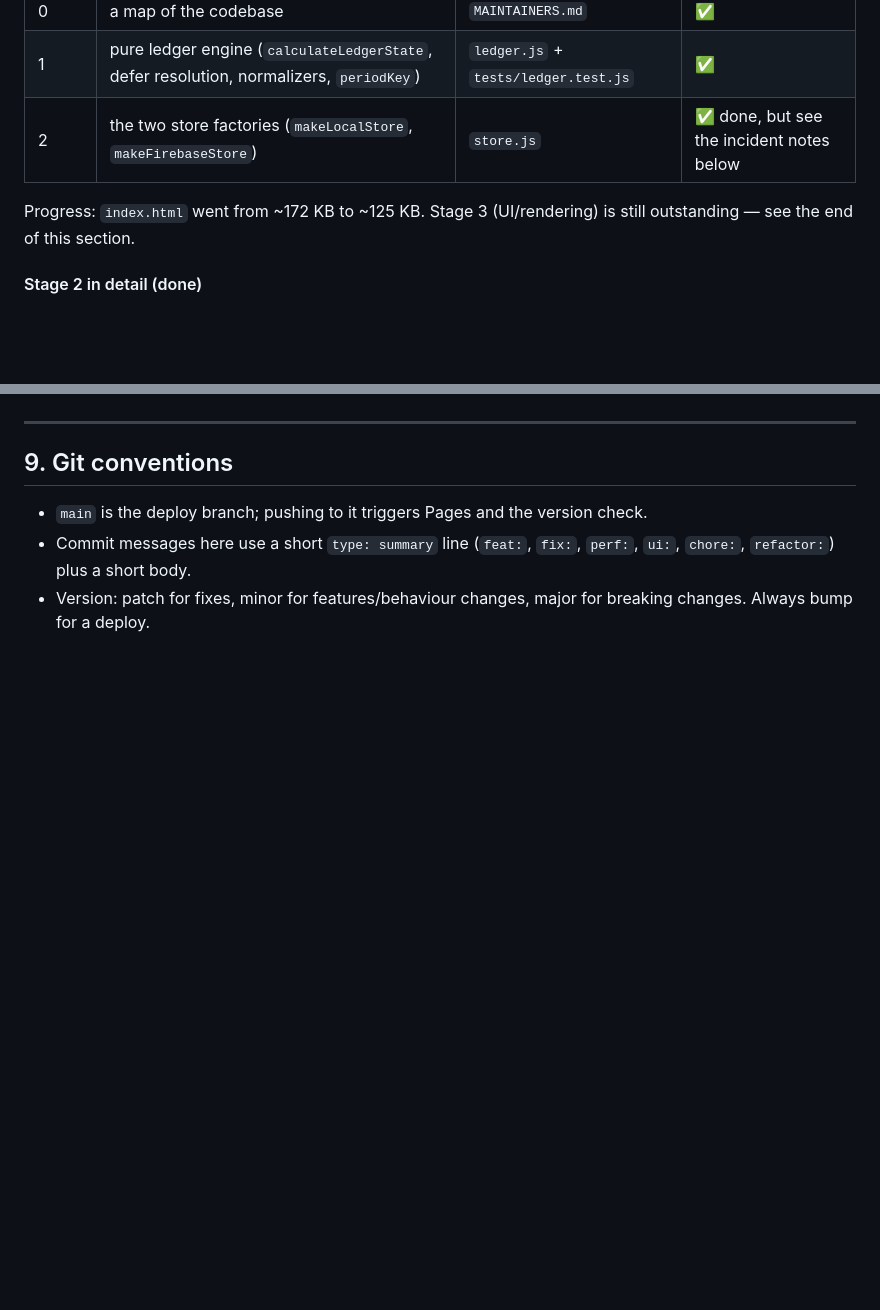
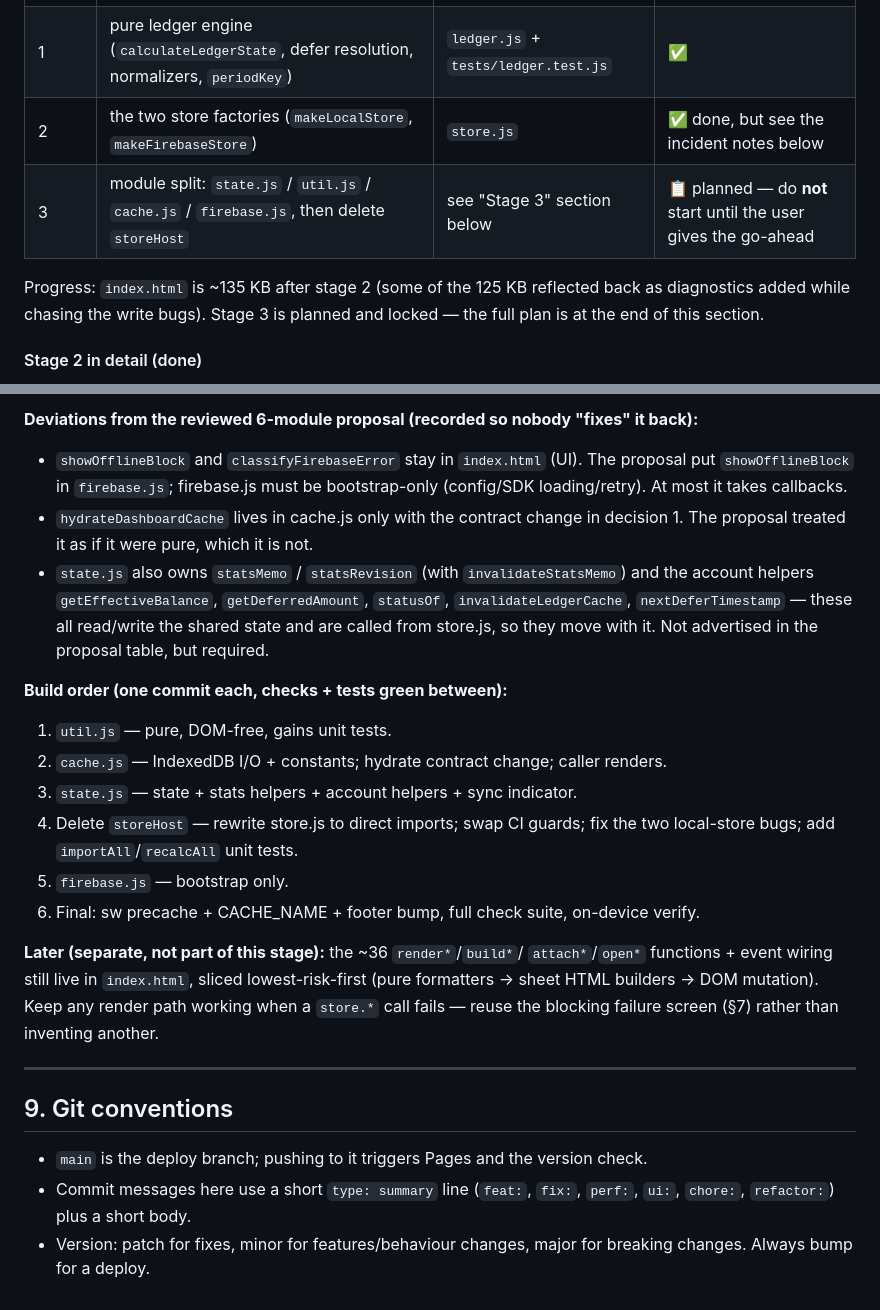
Before and after one commit to enga018/nsnvc-contribution, a Markdown page: MAINTAINERS.md, 2 parts joined by grey strips. Drawn GitHub-style; blank space fills up the shorter version.

```diff
--- a/MAINTAINERS.md
+++ b/MAINTAINERS.md
@@ -363,9 +363,11 @@ Goal: shrink `index.html` so it is easier to maintain. Done so far:
 | 0 | a map of the codebase | `MAINTAINERS.md` | ✅ |
 | 1 | pure ledger engine (`calculateLedgerState`, defer resolution, normalizers, `periodKey`) | `ledger.js` + `tests/ledger.test.js` | ✅ |
 | 2 | the two store factories (`makeLocalStore`, `makeFirebaseStore`) | `store.js` | ✅ done, but see the incident notes below |
+| 3 | module split: `state.js` / `util.js` / `cache.js` / `firebase.js`, then delete `storeHost` | see "Stage 3" section below | 📋 planned — do **not** start until the user gives the go-ahead |
 
-Progress: `index.html` went from ~172 KB to ~125 KB. Stage 3 (UI/rendering)
-is still outstanding — see the end of this section.
+Progress: `index.html` is ~135 KB after stage 2 (some of the 125 KB reflected
+back as diagnostics added while chasing the write bugs). Stage 3 is planned and
+locked — the full plan is at the end of this section.
 
 #### Stage 2 in detail (done)
 
@@ -516,3 +561,29 @@ inventing another.
+**Deviations from the reviewed 6-module proposal (recorded so nobody "fixes" it back):**
+- `showOfflineBlock` and `classifyFirebaseError` stay in `index.html` (UI). The
+  proposal put `showOfflineBlock` in `firebase.js`; firebase.js must be
+  bootstrap-only (config/SDK loading/retry). At most it takes callbacks.
+- `hydrateDashboardCache` lives in cache.js only with the contract change in
+  decision 1. The proposal treated it as if it were pure, which it is not.
+- `state.js` also owns `statsMemo` / `statsRevision` (with
+  `invalidateStatsMemo`) and the account helpers `getEffectiveBalance`,
+  `getDeferredAmount`, `statusOf`, `invalidateLedgerCache`, `nextDeferTimestamp`
+  — these all read/write the shared state and are called from store.js, so they
+  move with it. Not advertised in the proposal table, but required.
+
+**Build order (one commit each, checks + tests green between):**
+1. `util.js` — pure, DOM-free, gains unit tests.
+2. `cache.js` — IndexedDB I/O + constants; hydrate contract change; caller renders.
+3. `state.js` — state + stats helpers + account helpers + sync indicator.
+4. Delete `storeHost` — rewrite store.js to direct imports; swap CI guards;
+   fix the two local-store bugs; add `importAll`/`recalcAll` unit tests.
+5. `firebase.js` — bootstrap only.
+6. Final: sw precache + CACHE_NAME + footer bump, full check suite, on-device verify.
+
+**Later (separate, not part of this stage):** the ~36 `render*`/`build*`/
+`attach*`/`open*` functions + event wiring still live in `index.html`, sliced
+lowest-risk-first (pure formatters → sheet HTML builders → DOM mutation). Keep
+any render path working when a `store.*` call fails — reuse the blocking
+failure screen (§7) rather than inventing another.
 
 
 
```
Also changed, not shown: other parts of MAINTAINERS.md (+60 -17 lines).
